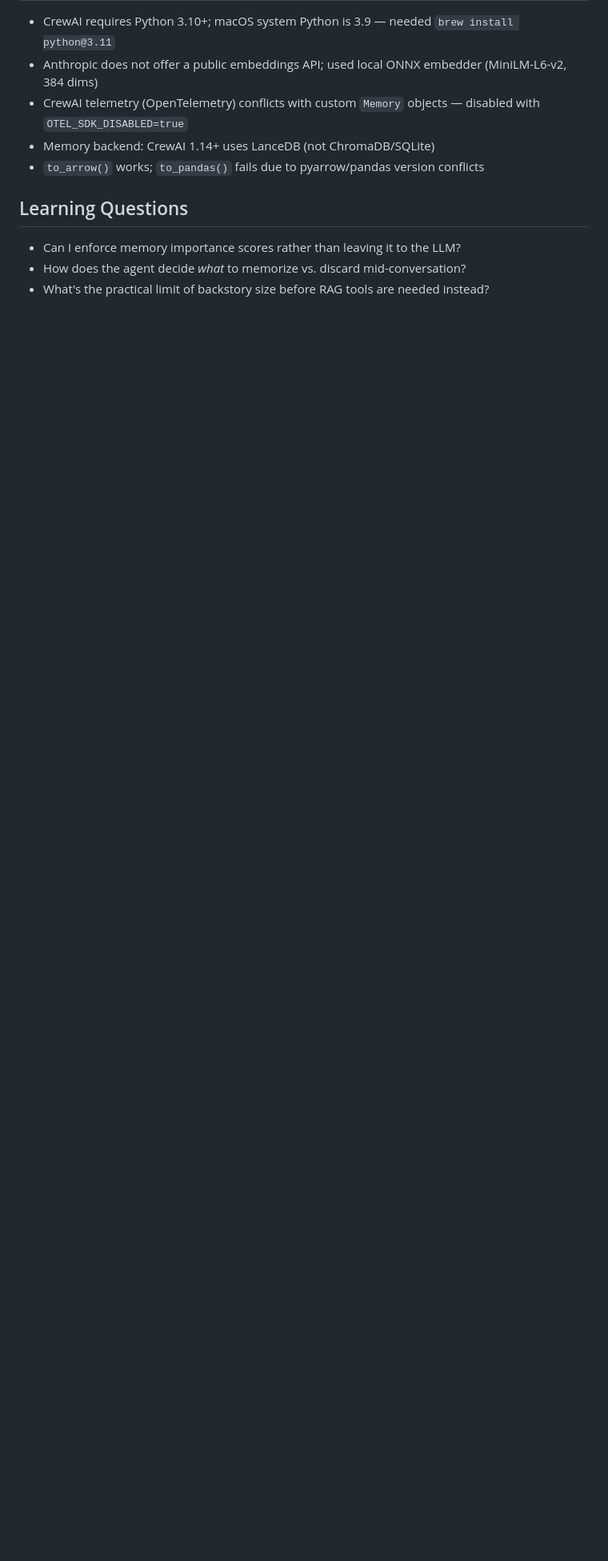
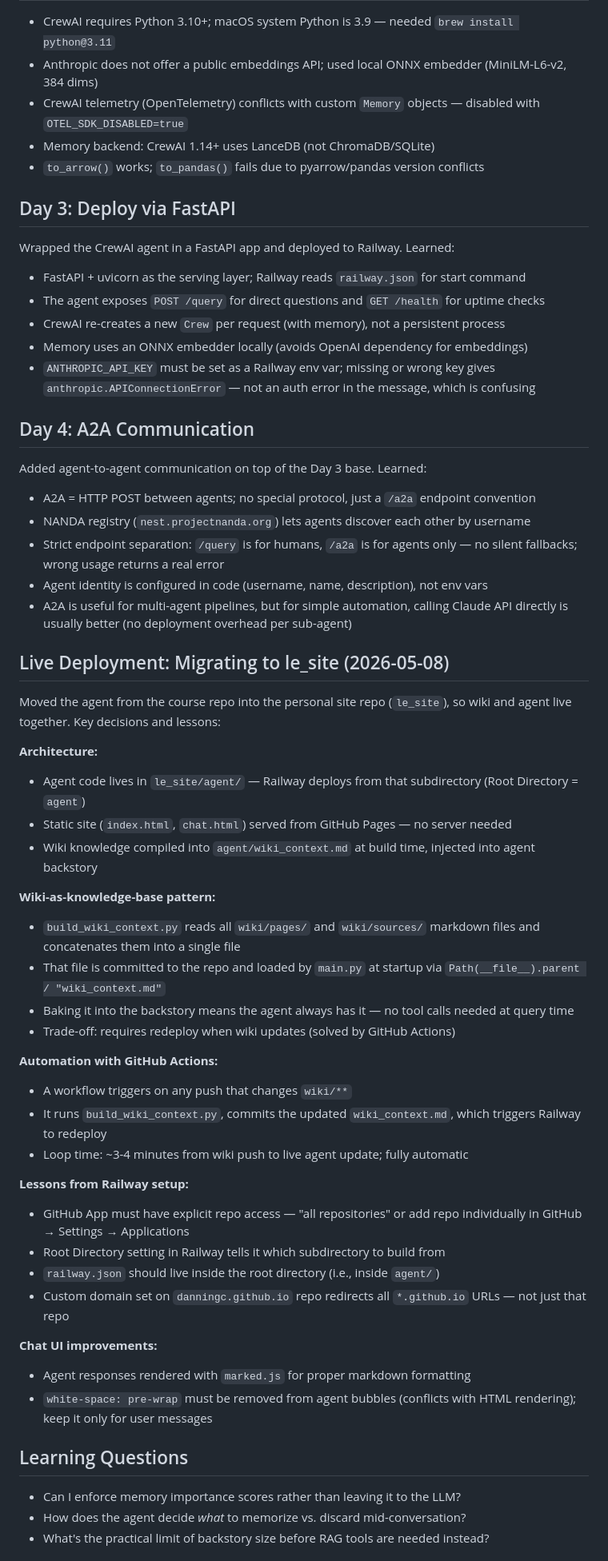
Before and after one commit to danningc/le-site, a Markdown page: agent/wiki_context.md, the part around one of its changes. Shown at 80% size. Rendered like a GitHub page; blank space fills up the shorter version.

Commit message:
Auto-update wiki context from wiki changes

```diff
--- a/agent/wiki_context.md
+++ b/agent/wiki_context.md
@@ -395,6 +395,54 @@ Extended the twin with memory and tools. Learned:
 - CrewAI telemetry (OpenTelemetry) conflicts with custom `Memory` objects — disabled with `OTEL_SDK_DISABLED=true`
 - Memory backend: CrewAI 1.14+ uses LanceDB (not ChromaDB/SQLite)
 - `to_arrow()` works; `to_pandas()` fails due to pyarrow/pandas version conflicts
+
+## Day 3: Deploy via FastAPI
+
+Wrapped the CrewAI agent in a FastAPI app and deployed to Railway. Learned:
+- FastAPI + uvicorn as the serving layer; Railway reads `railway.json` for start command
+- The agent exposes `POST /query` for direct questions and `GET /health` for uptime checks
+- CrewAI re-creates a new `Crew` per request (with memory), not a persistent process
+- Memory uses an ONNX embedder locally (avoids OpenAI dependency for embeddings)
+- `ANTHROPIC_API_KEY` must be set as a Railway env var; missing or wrong key gives `anthropic.APIConnectionError` — not an auth error in the message, which is confusing
+
+## Day 4: A2A Communication
+
+Added agent-to-agent communication on top of the Day 3 base. Learned:
+- A2A = HTTP POST between agents; no special protocol, just a `/a2a` endpoint convention
+- NANDA registry (`nest.projectnanda.org`) lets agents discover each other by username
+- Strict endpoint separation: `/query` is for humans, `/a2a` is for agents only — no silent fallbacks; wrong usage returns a real error
+- Agent identity is configured in code (username, name, description), not env vars
+- A2A is useful for multi-agent pipelines, but for simple automation, calling Claude API directly is usually better (no deployment overhead per sub-agent)
+
+## Live Deployment: Migrating to le_site (2026-05-08)
+
+Moved the agent from the course repo into the personal site repo (`le_site`), so wiki and agent live together. Key decisions and lessons:
+
+**Architecture:**
+- Agent code lives in `le_site/agent/` — Railway deploys from that subdirectory (Root Directory = `agent`)
+- Static site (`index.html`, `chat.html`) served from GitHub Pages — no server needed
+- Wiki knowledge compiled into `agent/wiki_context.md` at build time, injected into agent backstory
+
+**Wiki-as-knowledge-base pattern:**
+- `build_wiki_context.py` reads all `wiki/pages/` and `wiki/sources/` markdown files and concatenates them into a single file
+- That file is committed to the repo and loaded by `main.py` at startup via `Path(__file__).parent / "wiki_context.md"`
+- Baking it into the backstory means the agent always has it — no tool calls needed at query time
+- Trade-off: requires redeploy when wiki updates (solved by GitHub Actions)
+
+**Automation with GitHub Actions:**
+- A workflow triggers on any push that changes `wiki/**`
+- It runs `build_wiki_context.py`, commits the updated `wiki_context.md`, which triggers Railway to redeploy
+- Loop time: ~3-4 minutes from wiki push to live agent update; fully automatic
+
+**Lessons from Railway setup:**
+- GitHub App must have explicit repo access — "all repositories" or add repo individually in GitHub → Settings → Applications
+- Root Directory setting in Railway tells it which subdirectory to build from
+- `railway.json` should live inside the root directory (i.e., inside `agent/`)
+- Custom domain set on `danningc.github.io` repo redirects all `*.github.io` URLs — not just that repo
+
+**Chat UI improvements:**
+- Agent responses rendered with `marked.js` for proper markdown formatting
+- `white-space: pre-wrap` must be removed from agent bubbles (conflicts with HTML rendering); keep it only for user messages
 
 ## Learning Questions
 
```
Also changed, not shown: other parts of agent/wiki_context.md (+2 -2 lines).
